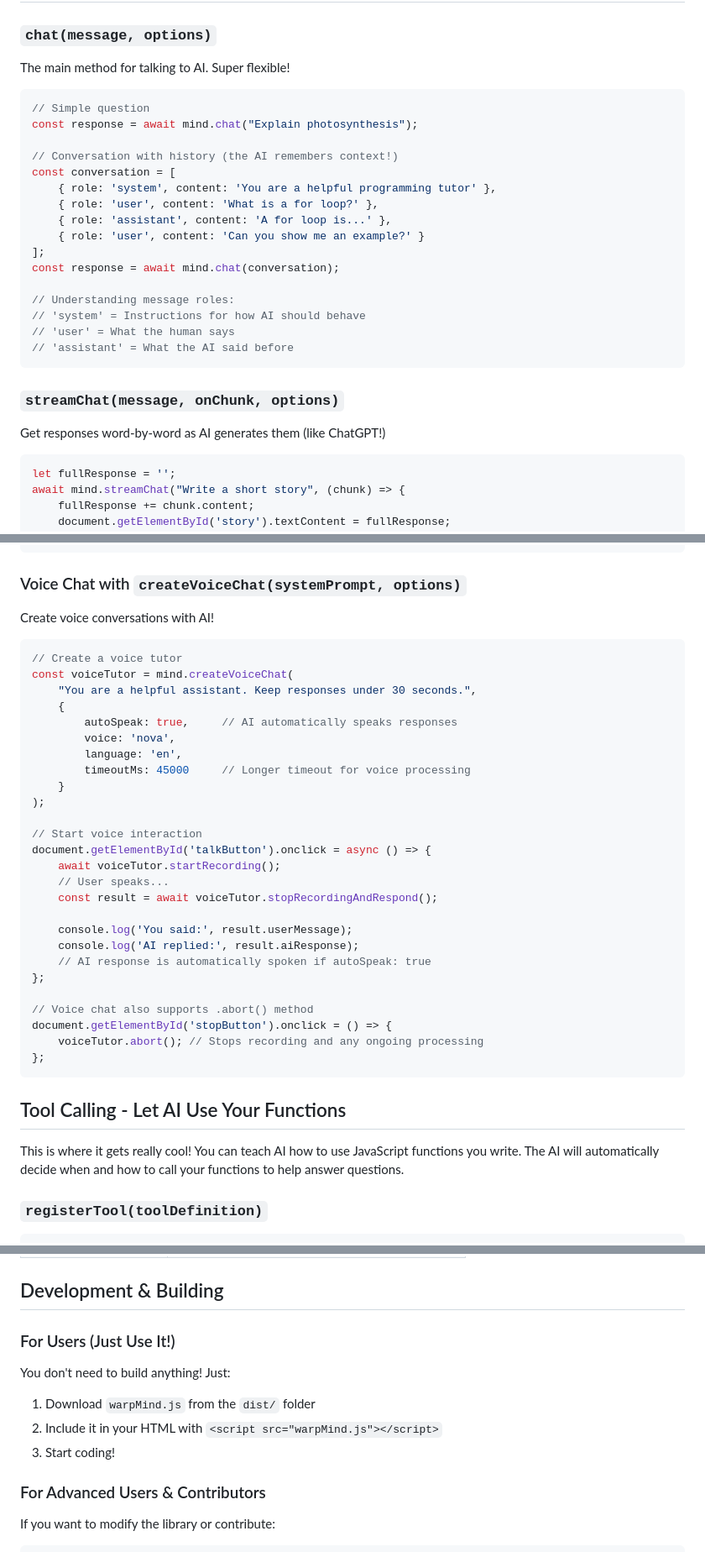
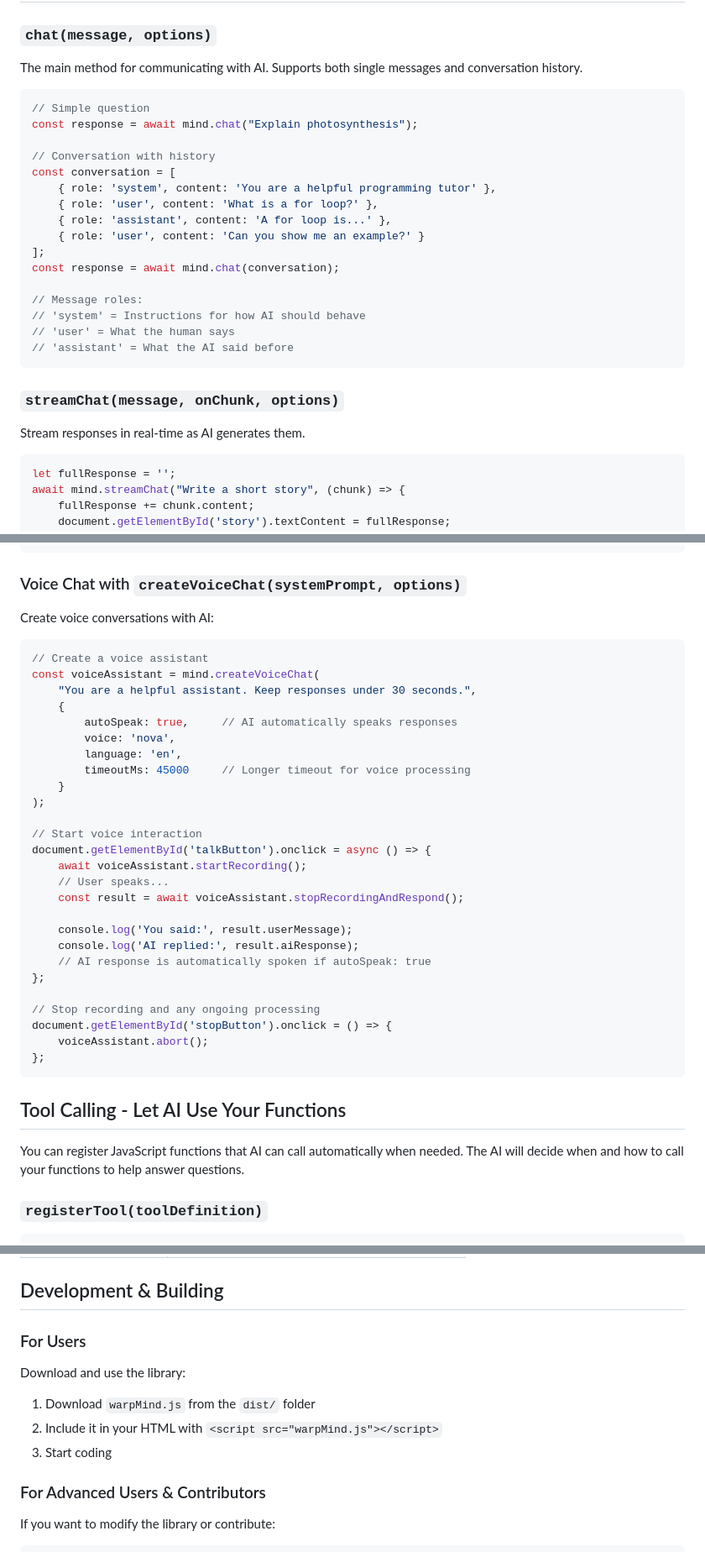
Before and after one commit to cklokmose/warpmind, a Markdown page: README.md, 3 parts joined by grey strips. Shown at 84% size. Drawn GitHub-style.

````diff
--- a/README.md
+++ b/README.md
@@ -105,13 +144,13 @@ console.log('Tokens used:', analysis.usage);
 ## Basic Chat Methods
 
 ### `chat(message, options)`
-The main method for talking to AI. Super flexible!
+The main method for communicating with AI. Supports both single messages and conversation history.
 
 ```javascript
 // Simple question
 const response = await mind.chat("Explain photosynthesis");
 
-// Conversation with history (the AI remembers context!)
+// Conversation with history
 const conversation = [
     { role: 'system', content: 'You are a helpful programming tutor' },
     { role: 'user', content: 'What is a for loop?' },
@@ -120,14 +159,14 @@ const conversation = [
 ];
 const response = await mind.chat(conversation);
 
-// Understanding message roles:
+// Message roles:
 // 'system' = Instructions for how AI should behave
 // 'user' = What the human says
 // 'assistant' = What the AI said before
 ```
 
 ### `streamChat(message, onChunk, options)`
-Get responses word-by-word as AI generates them (like ChatGPT!)
+Stream responses in real-time as AI generates them.
 
 ```javascript
 let fullResponse = '';
@@ -248,11 +287,11 @@ console.log('Audio processing cost:', result.usage);
 
 ### Voice Chat with `createVoiceChat(systemPrompt, options)`
 
-Create voice conversations with AI!
+Create voice conversations with AI:
 
 ```javascript
-// Create a voice tutor
-const voiceTutor = mind.createVoiceChat(
+// Create a voice assistant
+const voiceAssistant = mind.createVoiceChat(
     "You are a helpful assistant. Keep responses under 30 seconds.",
     {
         autoSpeak: true,     // AI automatically speaks responses
@@ -264,24 +303,24 @@ const voiceTutor = mind.createVoiceChat(
 
 // Start voice interaction
 document.getElementById('talkButton').onclick = async () => {
-    await voiceTutor.startRecording();
+    await voiceAssistant.startRecording();
     // User speaks...
-    const result = await voiceTutor.stopRecordingAndRespond();
+    const result = await voiceAssistant.stopRecordingAndRespond();
 
     console.log('You said:', result.userMessage);
     console.log('AI replied:', result.aiResponse);
     // AI response is automatically spoken if autoSpeak: true
 };
 
-// Voice chat also supports .abort() method
+// Stop recording and any ongoing processing
 document.getElementById('stopButton').onclick = () => {
-    voiceTutor.abort(); // Stops recording and any ongoing processing
+    voiceAssistant.abort();
 };
 ```
 
 ## Tool Calling - Let AI Use Your Functions
 
-This is where it gets really cool! You can teach AI how to use JavaScript functions you write. The AI will automatically decide when and how to call your functions to help answer questions.
+You can register JavaScript functions that AI can call automatically when needed. The AI will decide when and how to call your functions to help answer questions.
 
 ### `registerTool(toolDefinition)`
 
@@ -513,12 +552,12 @@ WarpMind automatically retries failed requests with exponential backoff:
 
 ## Development & Building
 
-### For Users (Just Use It!)
+### For Users
 
-You don't need to build anything! Just:
+Download and use the library:
 1. Download `warpMind.js` from the `dist/` folder
 2. Include it in your HTML with `<script src="warpMind.js"></script>`
-3. Start coding!
+3. Start coding
 
 ### For Advanced Users & Contributors
 
````
Also changed, not shown: other parts of README.md (+57 -18 lines).
